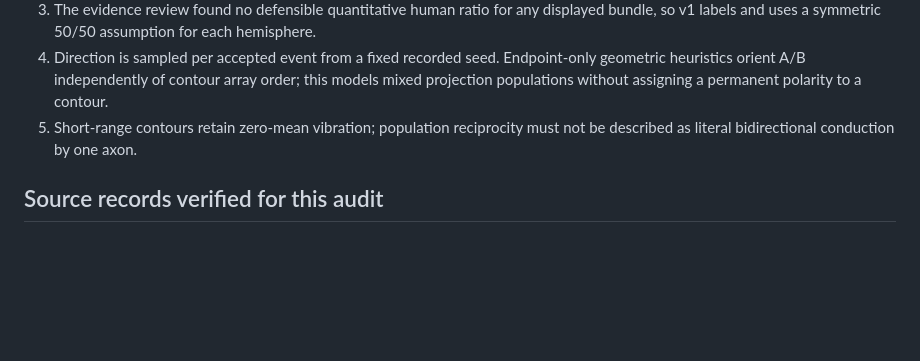
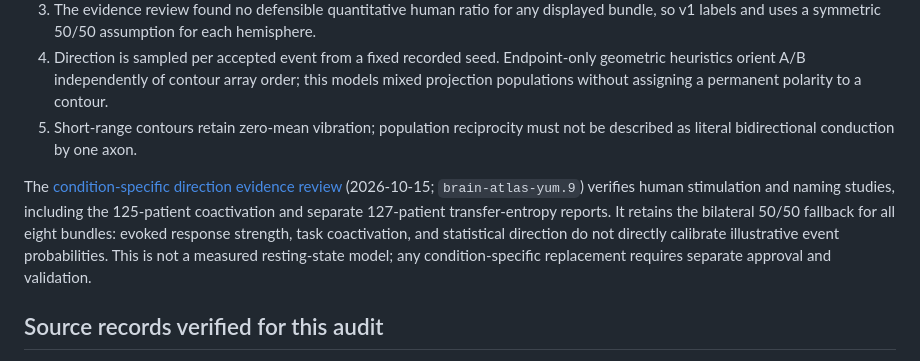
Before and after one commit to brain-atlas/brain-atlas.github.io, a Markdown page: docs/SCIENTIFIC_TRACEABILITY.md, the part around the change. GitHub-like rendering; blank space fills up the shorter version.

Commit message:
docs: assess condition-specific association direction evidence

```diff
--- a/docs/SCIENTIFIC_TRACEABILITY.md
+++ b/docs/SCIENTIFIC_TRACEABILITY.md
@@ -94,6 +94,14 @@ SWM contains 7,220 left and 7,780 right fibres under the same rule.
 5. Short-range contours retain zero-mean vibration; population reciprocity must not be
    described as literal bidirectional conduction by one axon.
 
+The [condition-specific direction evidence review](ASSOCIATION_DIRECTION_EVIDENCE.md)
+(2026-10-15; `brain-atlas-yum.9`) verifies human stimulation and naming studies,
+including the 125-patient coactivation and separate 127-patient transfer-entropy
+reports. It retains the bilateral 50/50 fallback for all eight bundles: evoked
+response strength, task coactivation, and statistical direction do not directly
+calibrate illustrative event probabilities. This is not a measured resting-state
+model; any condition-specific replacement requires separate approval and validation.
+
 ## Source records verified for this audit
 
 The following records were fetched successfully on 2026-07-21 and fibre-space
```
Also changed, not shown: docs/ASSOCIATION_DIRECTION_EVIDENCE.md (added, +355 -0 lines).
